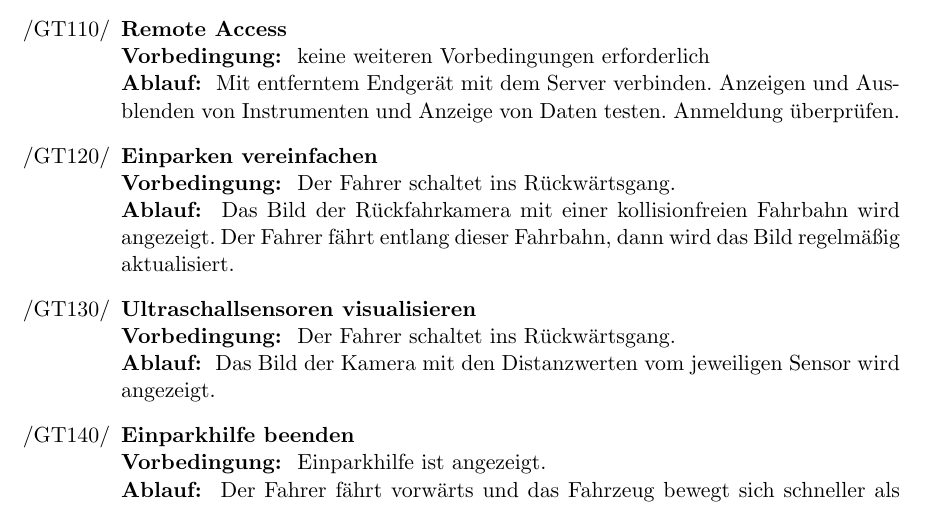
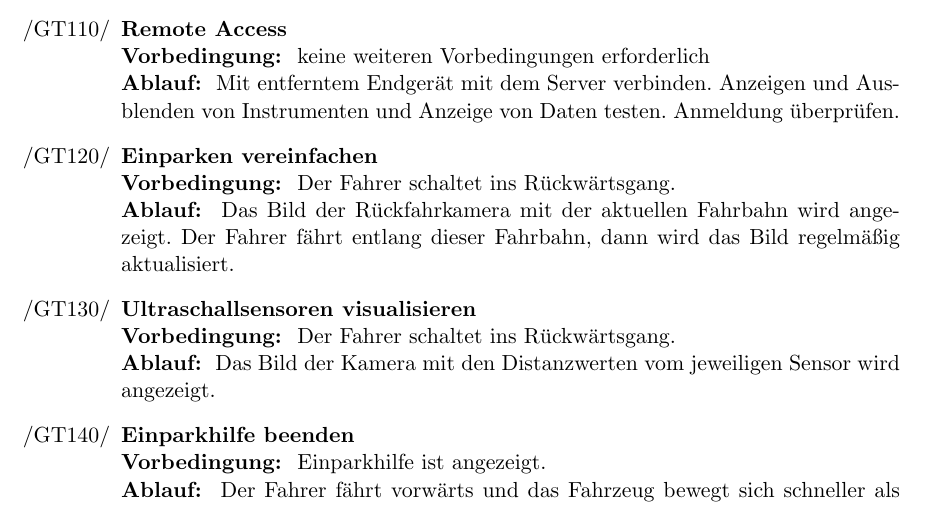
Before and after one commit to uzdry/PSE, a LaTeX document (myDoc/GlobalTest.tex): part of page 2 of 4, cut so that both start at the same text. Compiled offline with pdfLaTeX.

Commit message:
Einparkhilfetest modified

```diff
--- a/myDoc/GlobalTest.tex
+++ b/myDoc/GlobalTest.tex
@@ -62,7 +62,7 @@ Der Server läuft.
 
 \item{\textbf{Einparken vereinfachen}} \\
 \textbf{Vorbedingung: } Der Fahrer schaltet ins Rückwärtsgang. \\
-\textbf{Ablauf: } Das Bild der Rückfahrkamera mit einer kollisionfreien
+\textbf{Ablauf: } Das Bild der Rückfahrkamera mit der aktuellen
 Fahrbahn wird angezeigt. Der Fahrer fährt entlang dieser Fahrbahn, dann wird das
 Bild regelmäßig aktualisiert.
 
```
